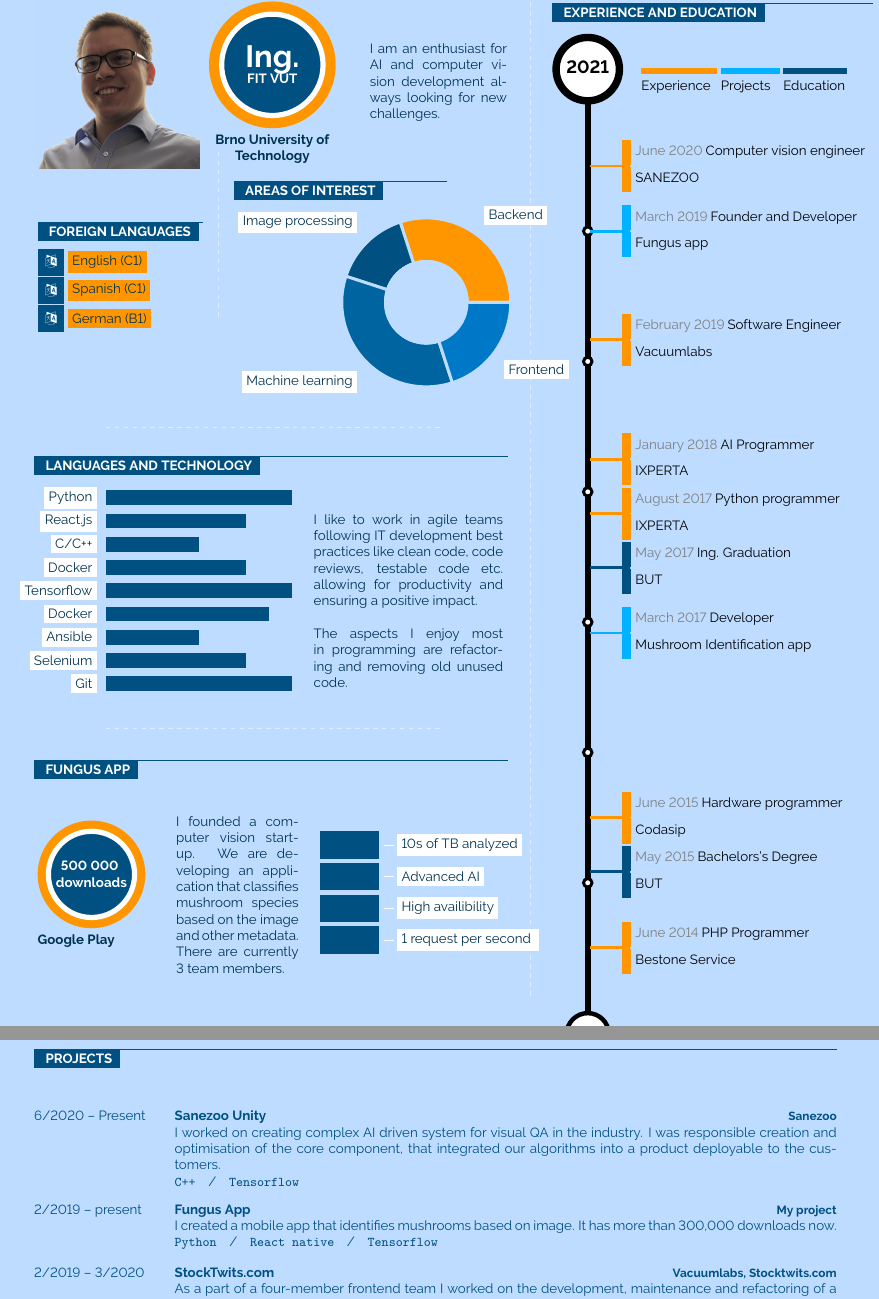
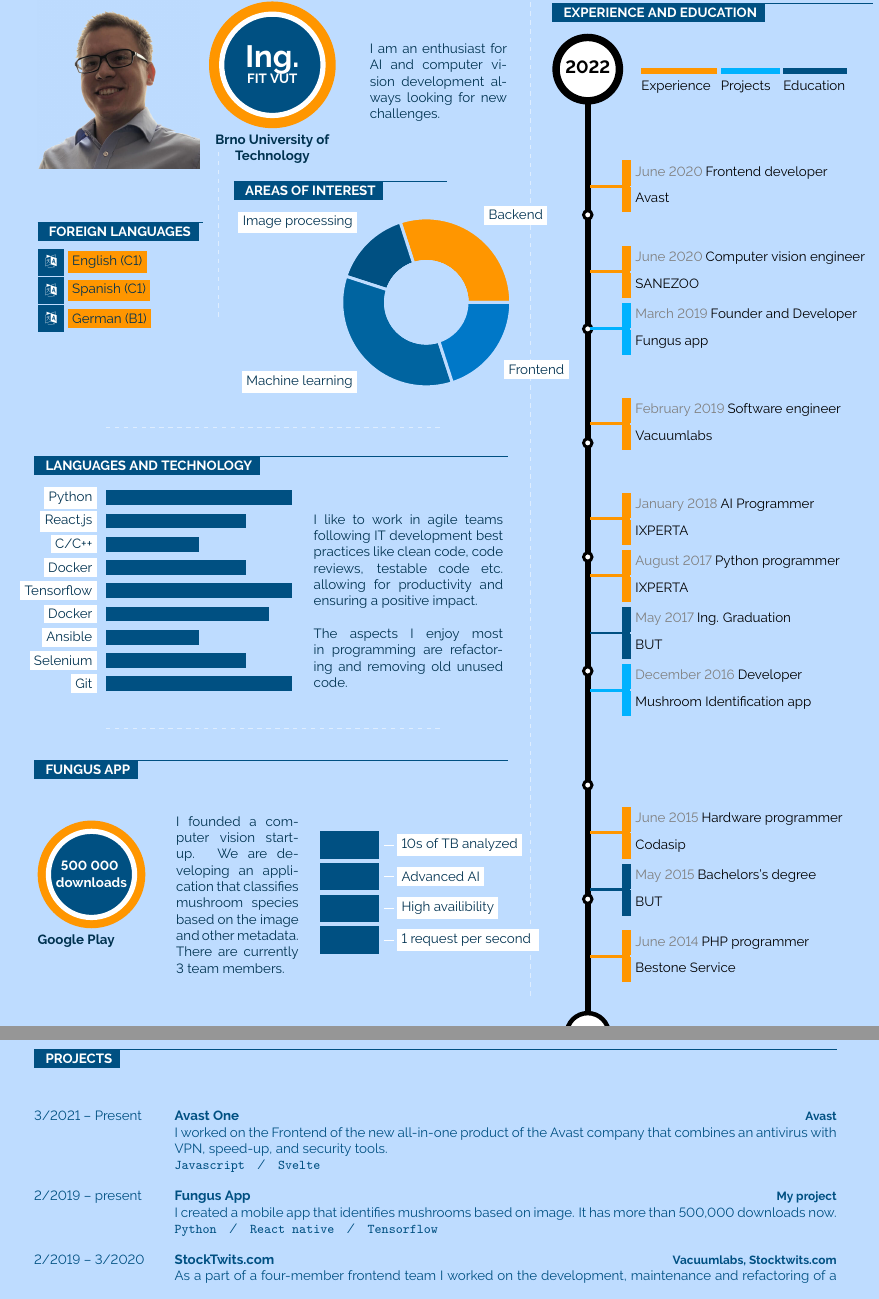
Before and after one commit to dominikbrno/cv, a LaTeX document (dominik.tex): two parts of pages 1 and 2 of 2, joined at a grey line, cut so that both start at the same text. Compiled offline with pdfLaTeX.

Commit message:
Add avast

```diff
--- a/dominik.tex
+++ b/dominik.tex
@@ -517,42 +517,45 @@
 	\begin{center}
 
 		% TIMELINE
-		\begin{cvtimeline}{2014}{2021}{21.6}%{\linewidth}
+		\begin{cvtimeline}{2014}{2022}{21.6}%{\linewidth}
 
 
 
-			\linevent{6/2014}{12/2014}{PHP Programmer}{}
+			\linevent{6/2014}{12/2014}{PHP programmer}{}
 			{Bestone Service}
 			{maincol}{June 2014}
 
-			\linevent{6/2015}{8/2015}{Hardware programmer}{}
+			\linevent{1/2015}{1/2017}{Bachelors's degree}{}
+			{BUT}
+			{thirdcol}{May 2015}
+
+			\linevent{7/2015}{8/2015}{Hardware programmer}{}
 			{Codasip}
 			{maincol}{June 2015}
 
-			\linevent{1/2015}{1/2017}{Bachelors's Degree}{}
-			{BUT}
-			{thirdcol}{May 2015}
+			\linevent{10/2016}{12/2020}{Developer}{}
+			{Mushroom Identification app}{secondcol}{December 2016}
 
-			\linevent{11/2016}{12/2020}{Developer}{}
-			{Mushroom Identification app}{secondcol}{March 2017}
-
-			\linevent{5/2017}{6/2017}{Ing. Graduation}{}
+			\linevent{4/2017}{6/2017}{Ing. Graduation}{}
 			{BUT}{thirdcol}{May 2017}
 
 			\linevent{10/2017}{1/2018}{Python programmer}{}
 			{IXPERTA}{maincol}{August 2017}
 
-			\linevent{3/2018}{2/2019}{AI Programmer}{}
+			\linevent{4/2018}{2/2019}{AI Programmer}{}
 			{IXPERTA}{maincol}{January 2018}
 
-			\linevent{2/2019}{6/2020}{Software Engineer}{}
+			\linevent{2/2019}{6/2020}{Software engineer}{}
 			{Vacuumlabs}{maincol}{February 2019}
 
 			\linevent{12/2019}{12/2020}{Founder and Developer}{}
 			{Fungus app}{secondcol}{March 2019}
 
-			\linevent{6/2020}{12/2020}{Computer vision engineer}{}
+			\linevent{6/2020}{2/2021}{Computer vision engineer}{}
 			{SANEZOO}{maincol}{June 2020}
+
+			\linevent{3/2021}{12/2021}{Frontend developer}{}
+			{Avast}{maincol}{June 2020}
 
 		\end{cvtimeline}
 		%\tiny @BUT = Brno University of Technology
@@ -599,14 +602,13 @@
 	% TODO add highlights, links
 	\begin{entrylist}
 		\entry
-		{6/2020 -- Present}
-		{Sanezoo Unity}
-		{Sanezoo}
-		{I worked on creating complex AI driven system for visual QA in the industry.
-			I was responsible creation and optimisation of the core component, that integrated our algorithms into a product deployable to the customers.
+			{3/2021 -- Present}
+			{Avast One}
+			{Avast}
+			{ I worked on the Frontend of the new all-in-one product of the Avast company that combines an antivirus with VPN, speed-up, and security tools.
 				\\
-			\texttt{C++}\slashsep
-			\texttt{Tensorflow}
+				\texttt{Javascript}\slashsep
+				\texttt{Svelte}
 			}
 		\entry
 			{2/2019 -- present}
@@ -614,7 +616,7 @@
 			{My project}
 			% App or start-up? chose one
 			{I created a mobile app that identifies mushrooms based on
-			image. It has more than 300,000 downloads now.
+				image. It has more than 500,000 downloads now.
 				\\
 				\texttt{Python}\slashsep
 				\texttt{React native}\slashsep
```
Also changed, not shown: dominik.pdf, 1 other file. Lines whose indentation alone changed are shown as unchanged.
